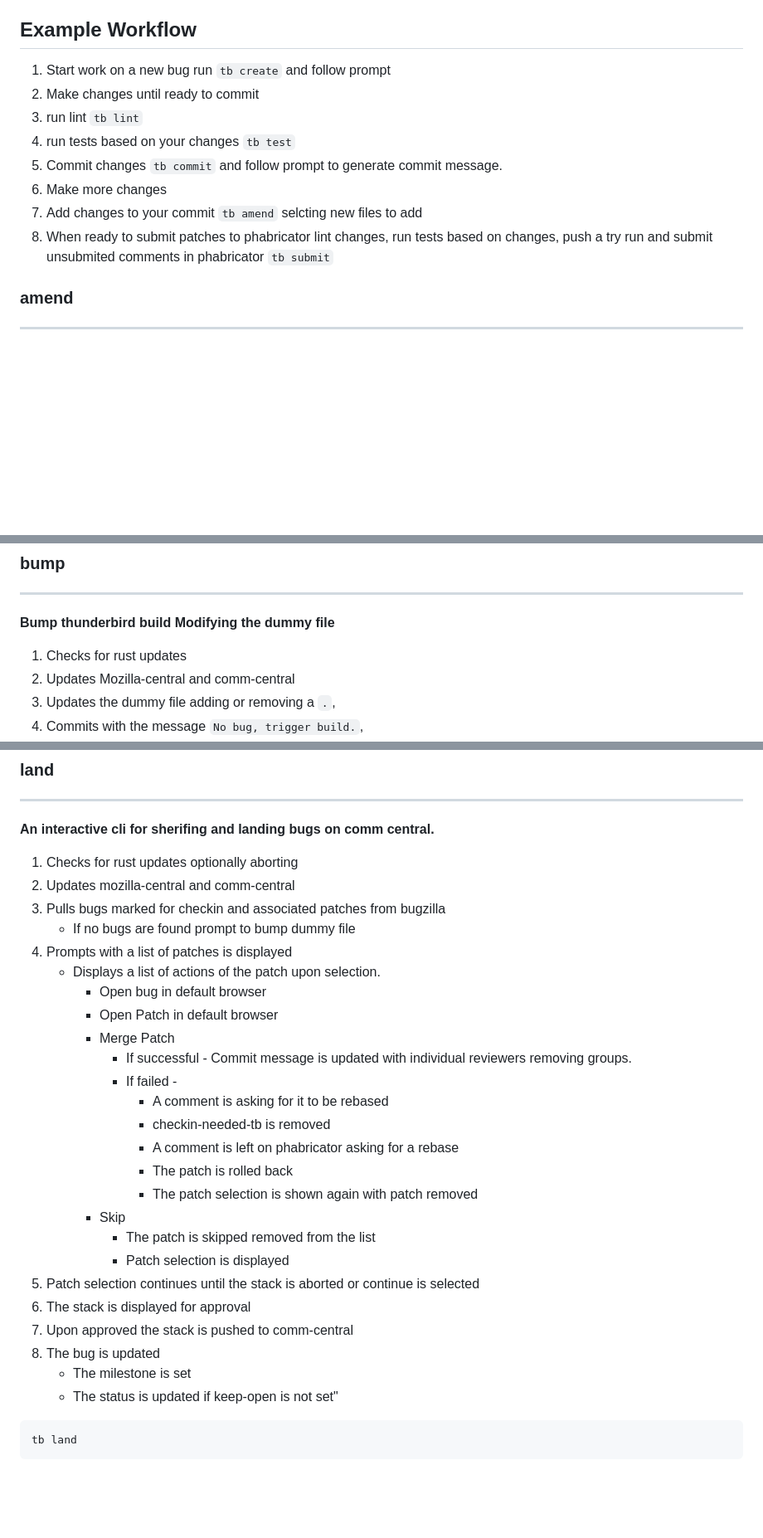
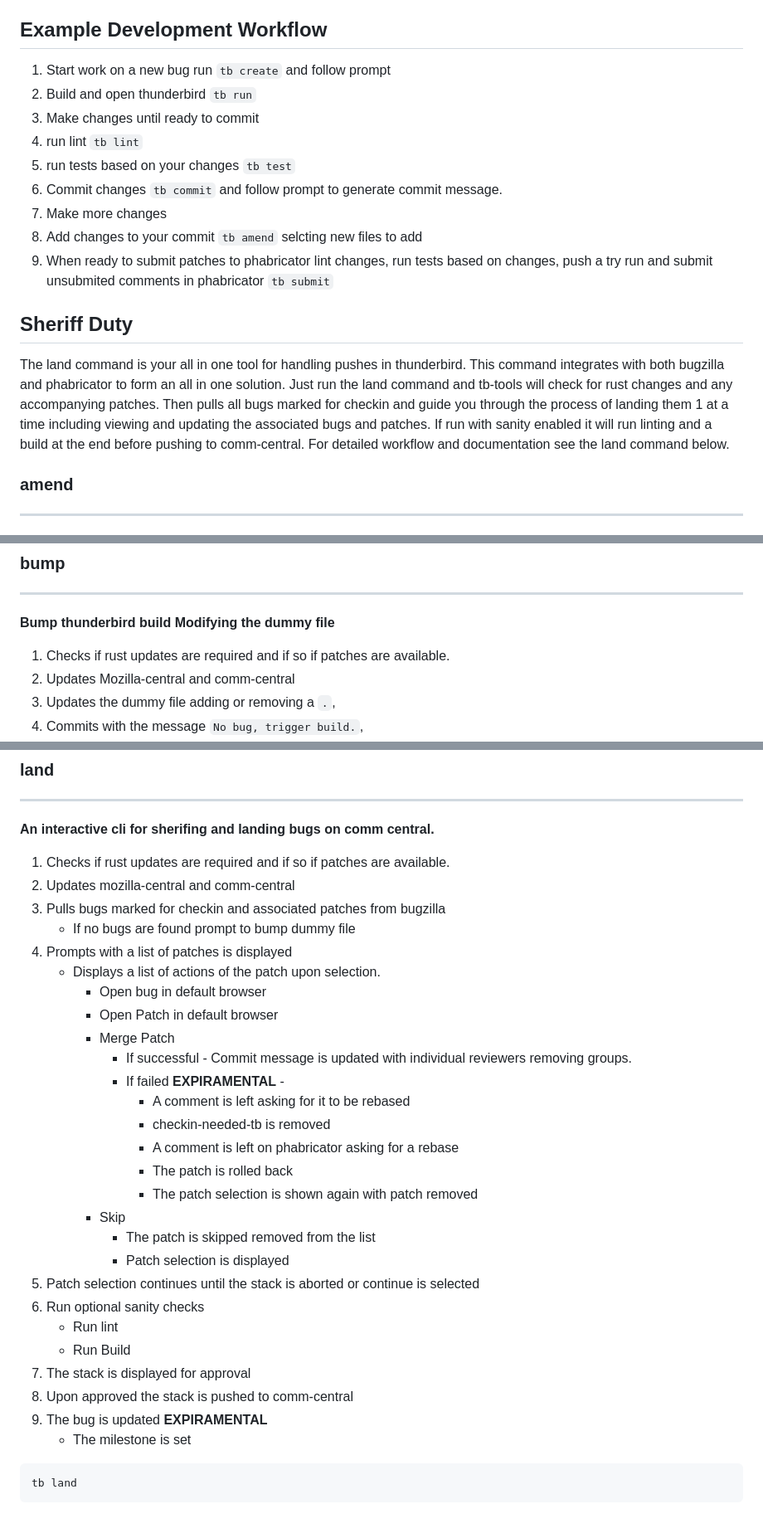
Before and after one commit to arschmitz/tb-tools, a Markdown page: README.md, 3 parts joined by grey strips. Shown: that part at 83% size. Drawn GitHub-style; blank space fills up the shorter version.

````diff
--- a/README.md
+++ b/README.md
@@ -44,16 +44,21 @@ This file currently contains credentials for phabricator, and bugzilla. Option d
 - [try](#try)
 - [update](#update)
 
-## Example Workflow
+## Example Development Workflow
 
 1. Start work on a new bug run `tb create` and follow prompt
-2. Make changes until ready to commit
-3. run lint `tb lint`
-4. run tests based on your changes `tb test`
-5. Commit changes `tb commit` and follow prompt to generate commit message.
-6. Make more changes
-7. Add changes to your commit `tb amend` selcting new files to add
-8. When ready to submit patches to phabricator lint changes, run tests based on changes, push a try run and submit unsubmited comments in phabricator `tb submit`
+2. Build and open thunderbird `tb run`
+3. Make changes until ready to commit
+4. run lint `tb lint`
+5. run tests based on your changes `tb test`
+6. Commit changes `tb commit` and follow prompt to generate commit message.
+7. Make more changes
+8. Add changes to your commit `tb amend` selcting new files to add
+9. When ready to submit patches to phabricator lint changes, run tests based on changes, push a try run and submit unsubmited comments in phabricator `tb submit`
+
+## Sheriff Duty
+
+The land command is your all in one tool for handling pushes in thunderbird. This command integrates with both bugzilla and phabricator to form an all in one solution. Just run the land command and tb-tools will check for rust changes and any accompanying patches. Then pulls all bugs marked for checkin and guide you through the process of landing them 1 at a time including viewing and updating the associated bugs and patches. If run with sanity enabled it will run linting and a build at the end before pushing to comm-central. For detailed workflow and documentation see the land command below.
 
 ### amend
 ---
@@ -128,7 +133,7 @@ tb build-update
 ### bump
 ---
 **Bump thunderbird build Modifying the dummy file**
-1. Checks for rust updates
+1. Checks if rust updates are required and if so if patches are available.
 2. Updates Mozilla-central and comm-central
 3. Updates the dummy file adding or removing a `.`,
 4. Commits with the message `No bug, trigger build.`,
@@ -154,7 +159,7 @@ tb help
 ### land
 ---
 **An interactive cli for sherifing and landing bugs on comm central.**
-1. Checks for rust updates optionally aborting
+1. Checks if rust updates are required and if so if patches are available.
 2. Updates mozilla-central and comm-central
 3. Pulls bugs  marked for checkin and associated patches from bugzilla
    * If no bugs are found prompt to bump dummy file
@@ -164,8 +169,8 @@ tb help
      - Open Patch in default browser
      - Merge Patch
        + If successful - Commit message is updated with individual reviewers removing groups.
-       + If failed -
-         * A comment is asking for it to be rebased
+       + If failed  **EXPIRAMENTAL** -
+         * A comment is left asking for it to be rebased
          * checkin-needed-tb is removed
          * A comment is left on phabricator asking for a rebase
          * The patch is rolled back
@@ -174,11 +179,13 @@ tb help
        + The patch is skipped removed from the list
        + Patch selection is displayed
 5. Patch selection continues until the stack is aborted or continue is selected
-6. The stack is displayed for approval
-7. Upon approved the stack is pushed to comm-central
-8. The bug is updated
+6. Run optional sanity checks
+   * Run lint
+   * Run Build
+7. The stack is displayed for approval
+8. Upon approved the stack is pushed to comm-central
+9. The bug is updated **EXPIRAMENTAL**
    * The milestone is set
-   * The status is updated if keep-open is not set"
 
 ```bash
 tb land
````
Also changed, not shown: other parts of README.md (+12 -2 lines).
